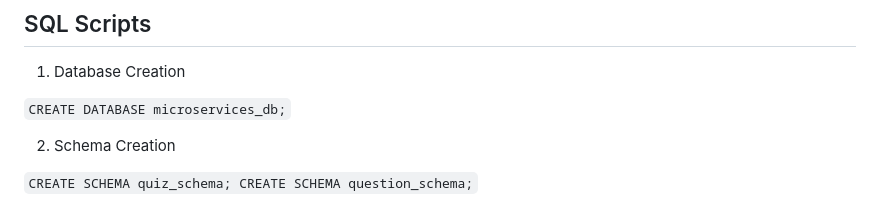
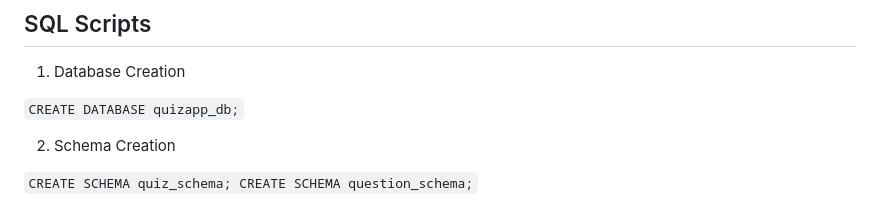
Before and after one commit to aya444/QuizApplication_V2, a Markdown page: README.md, the part around the change. Drawn GitHub-style.

Commit message:
Update README.md
Changed db name

```diff
--- a/README.md
+++ b/README.md
@@ -39,7 +39,7 @@ The project is designed to practice and enhance skills in:
 ## SQL Scripts
 1) Database Creation
 
-`CREATE DATABASE microservices_db;`
+`CREATE DATABASE quizapp_db;`
 
 2) Schema Creation
 
```
